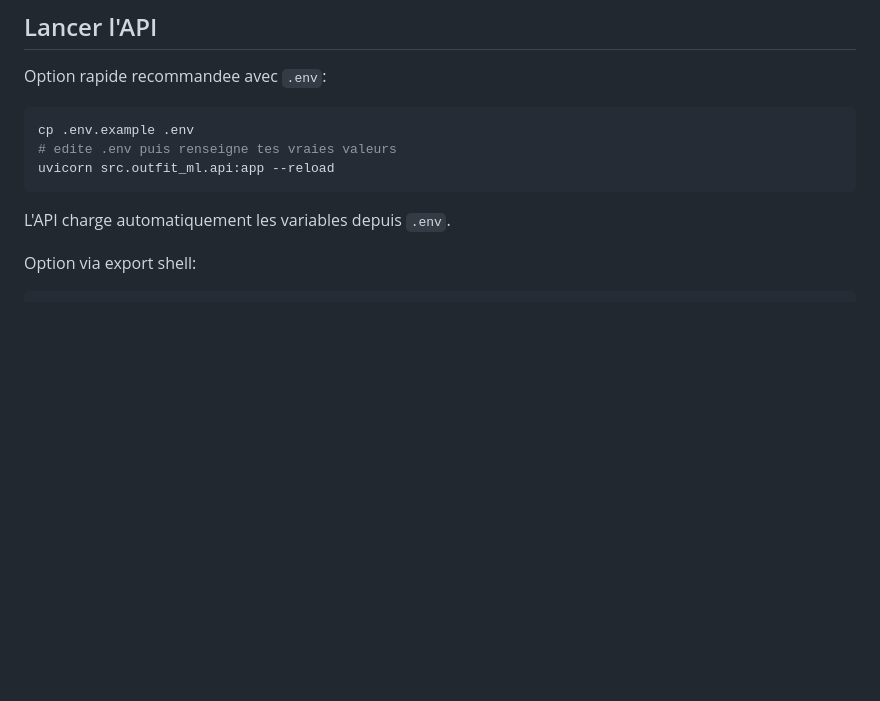
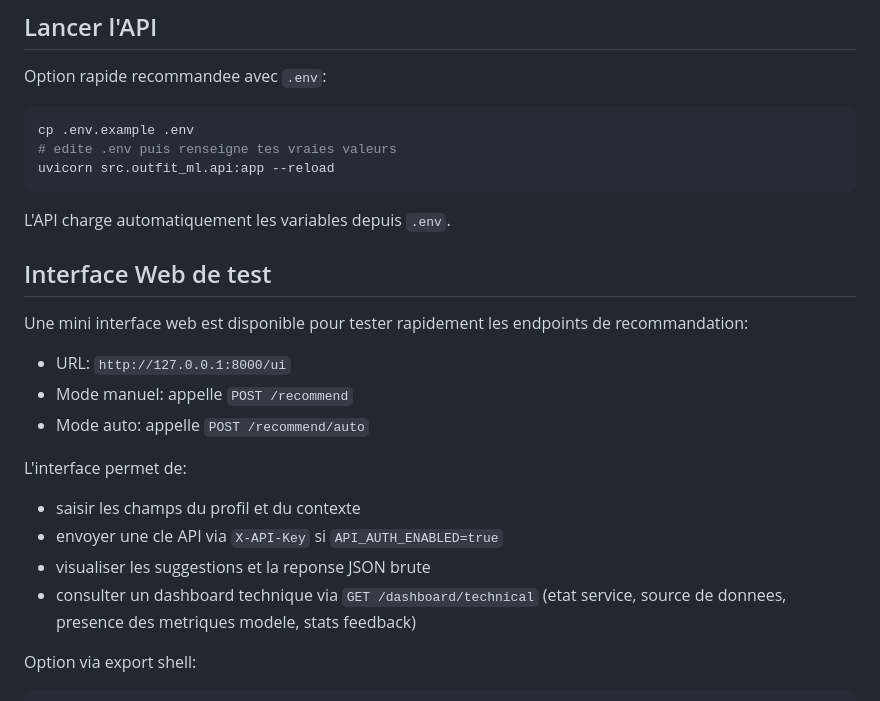
Before and after one commit to josoavj/mlOutfitSuggestion, a Markdown page: README.md, the part around the change. Drawn GitHub-style; blank space fills up the shorter version.

Commit message:
docs(readme): documenter l interface web de test et le dashboard technique

````diff
--- a/README.md
+++ b/README.md
@@ -68,6 +68,21 @@ uvicorn src.outfit_ml.api:app --reload
 ```
 
 L'API charge automatiquement les variables depuis `.env`.
+
+## Interface Web de test
+
+Une mini interface web est disponible pour tester rapidement les endpoints de recommandation:
+
+- URL: `http://127.0.0.1:8000/ui`
+- Mode manuel: appelle `POST /recommend`
+- Mode auto: appelle `POST /recommend/auto`
+
+L'interface permet de:
+- saisir les champs du profil et du contexte
+- envoyer une cle API via `X-API-Key` si `API_AUTH_ENABLED=true`
+- visualiser les suggestions et la reponse JSON brute
+- consulter un dashboard technique via `GET /dashboard/technical`
+  (etat service, source de donnees, presence des metriques modele, stats feedback)
 
 Option via export shell:
 
````
